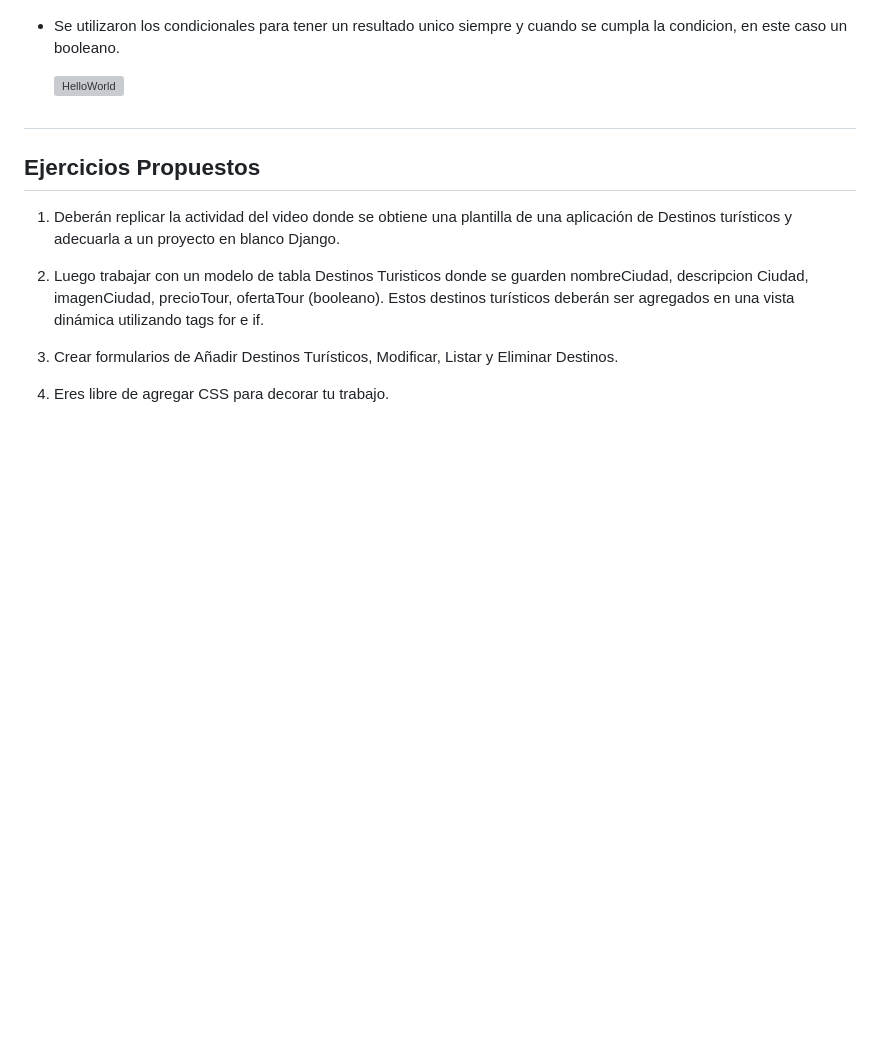
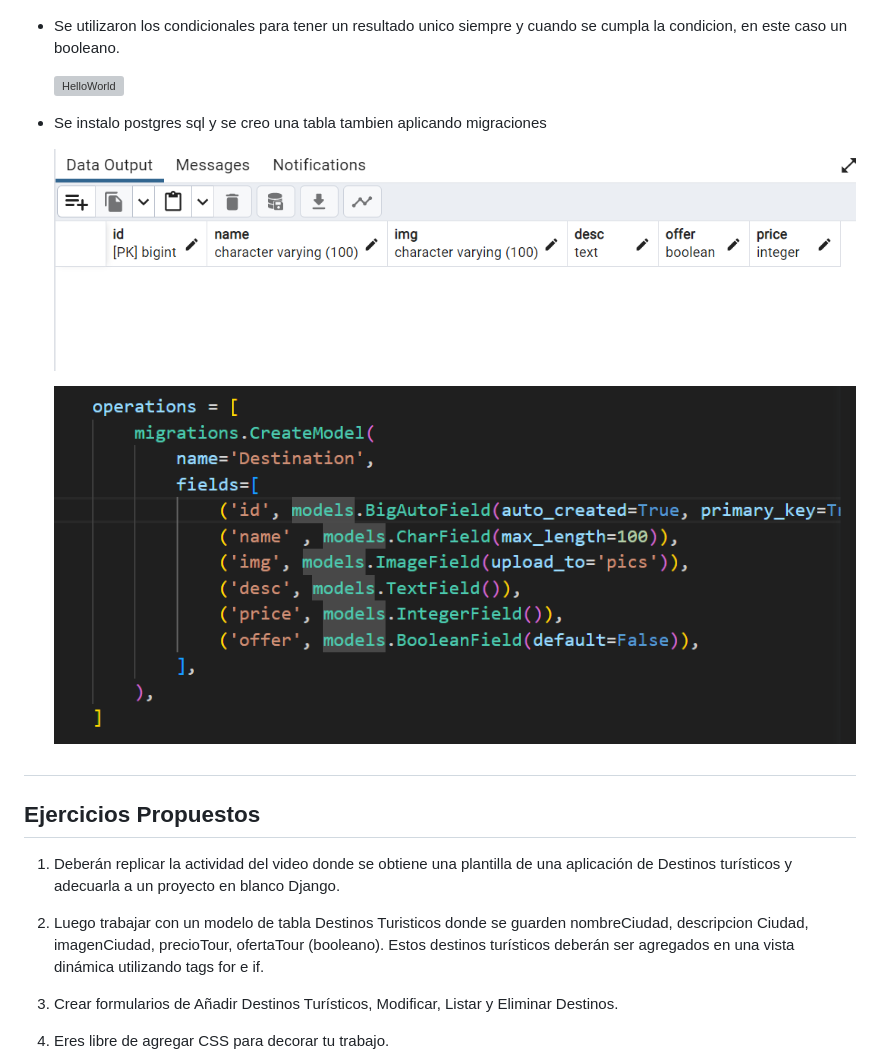
Before and after one commit to AndreRH09/Lab06_Django2, a Markdown page: README.md, the part around the change. GitHub-like rendering; pictures changed too: imgs/migraciones.png (added), imgs/tabla.png (added); blank space fills up the shorter version; grey boxes are pictures that could not be loaded.

Commit message:
readme actualizado

```diff
--- a/README.md
+++ b/README.md
@@ -169,6 +169,13 @@ django-admin startapp calc
 
   ![HelloWorld](imgs/ifStatement.png)
 
+- Se instalo postgres sql y se creo una tabla tambien aplicando migraciones
+
+  ![HelloWorld](imgs/tabla.png)
+
+
+  ![HelloWorld](imgs/migraciones.png)
+
 #
 
 ## Ejercicios Propuestos
```
